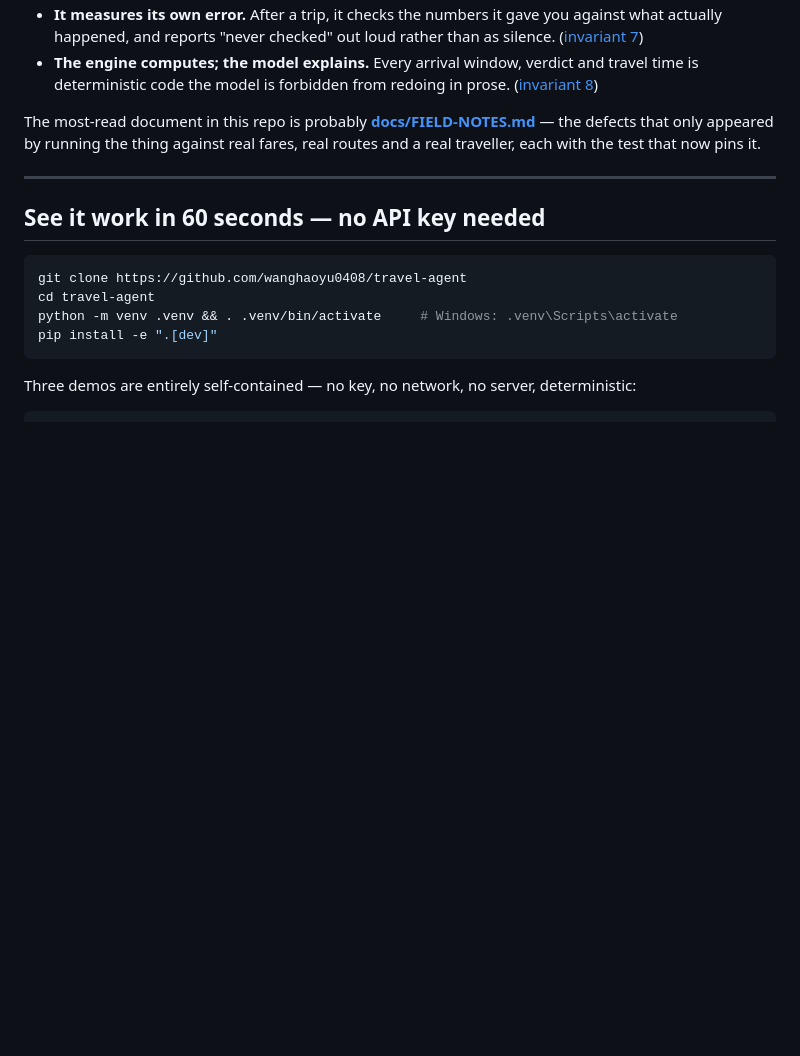
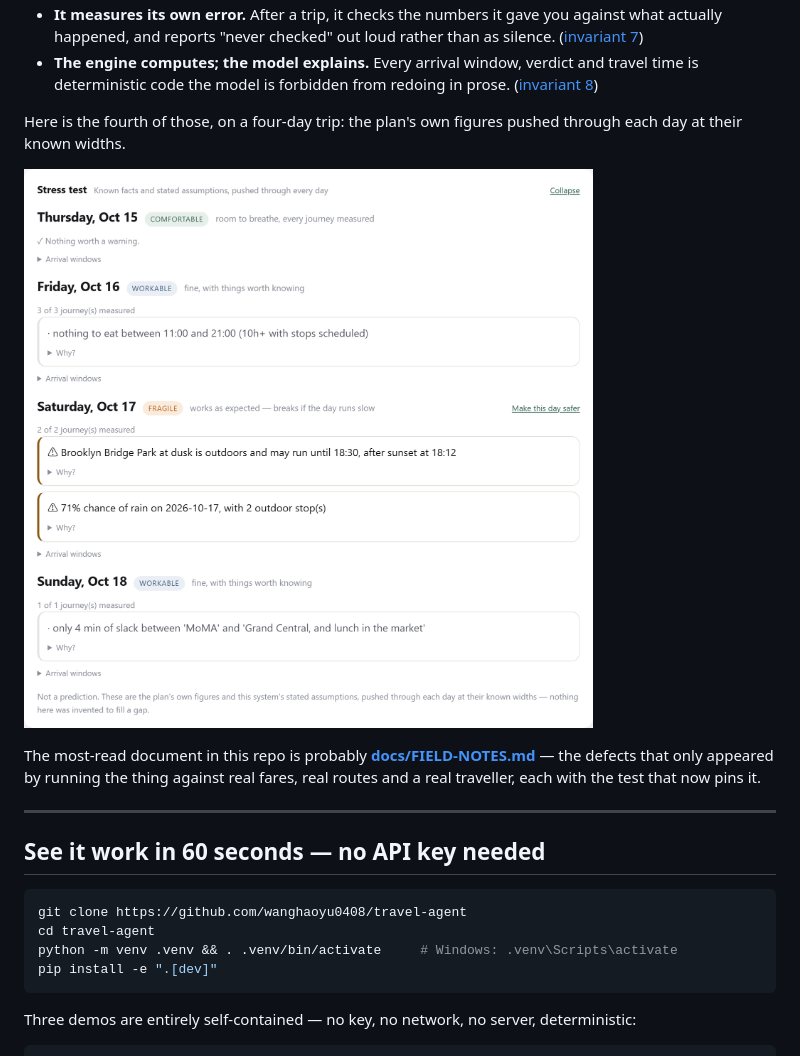
Before and after one commit to wanghaoyu0408/thither, a Markdown page: README.md, the part around one of its changes. Drawn GitHub-style; pictures changed too: docs/images/stress-test.png (added); blank space fills up the shorter version.

```diff
--- a/README.md
+++ b/README.md
@@ -45,6 +47,11 @@ for — all eight in **[INVARIANTS.md](INVARIANTS.md)**:
 - **The engine computes; the model explains.** Every arrival window, verdict
   and travel time is deterministic code the model is forbidden from redoing in
   prose. ([invariant 8](INVARIANTS.md#8-the-engine-computes-the-model-explains))
+
+Here is the fourth of those, on a four-day trip: the plan's own figures
+pushed through each day at their known widths.
+
+![The stress test: four days, four verdicts, every input naming what kind of number it is](docs/images/stress-test.png)
 
 The most-read document in this repo is probably
 **[docs/FIELD-NOTES.md](docs/FIELD-NOTES.md)** — the defects that only appeared
```
Also changed, not shown: other parts of README.md (+4 -2 lines), README.zh-CN.md (+8 -2 lines), docs/images/hero.png (added), 2 other files.
